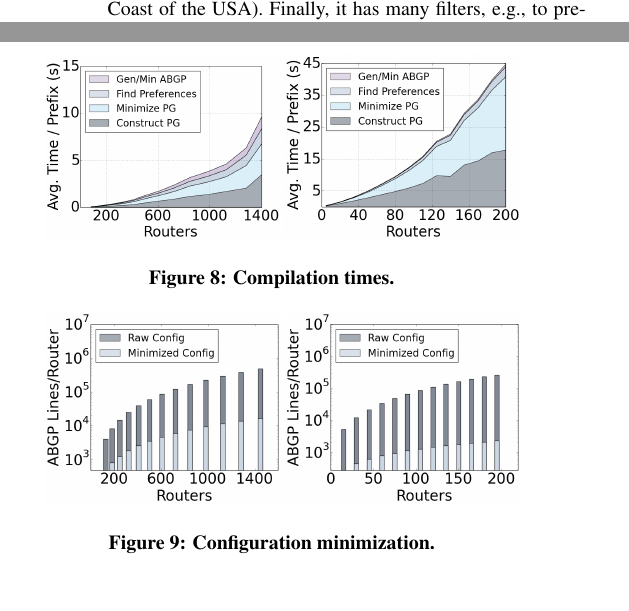
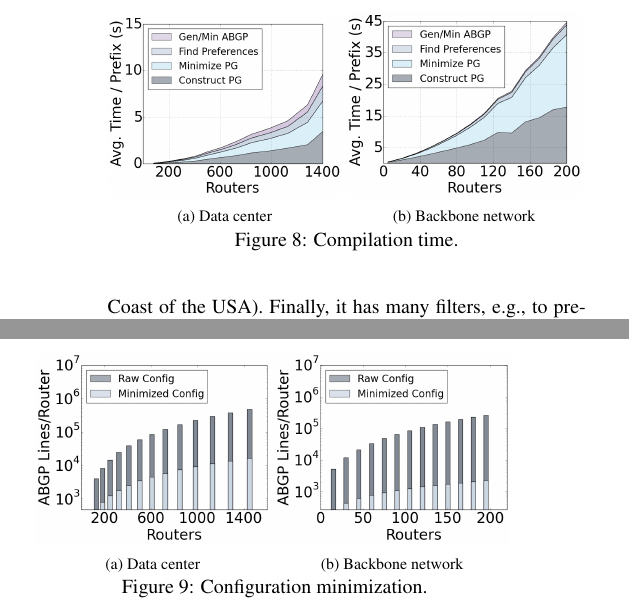
Before and after one commit to rabeckett/propane, a LaTeX paper (paper/paper.tex, which reads paper/evaluation.tex): two parts of the columns of page 11 of 13, joined at a grey line, cut at the place of the change, the shorter picture padded with empty space. Compiled offline with pdfLaTeX.

Commit message:
label images, and change image placement for space

```diff
--- a/paper/evaluation.tex
+++ b/paper/evaluation.tex
@@ -11,6 +11,15 @@ The networks have the type of policies that we outline earlier (\S\ref{sec:motiv
 
 All routers in the datacenter network run BGP using a private AS number and peer with each other and with the backbone network over eBGP. The routers aggregate prefixes when announcing them to the backbone network, they keep some prefixes internal, and attach communities for some other prefixes that should not traverse beyond the geographic region. They also have policies by which some prefixes should not be announced beyond a certain level in the data center hierarchy.
 
+\begin{figure}
+  \subcaptionbox{Data center}
+    {\includegraphics[width=.49\columnwidth]{figures/compilation-times-dc.png}}
+  \subcaptionbox{Backbone network}
+    {\includegraphics[width=.49\columnwidth]{figures/compilation-times-backbone.png}} \\
+  \label{fig:compilation-times}
+  \caption{Compilation time.}
+\end{figure}
+
 \subsection{Expressiveness}
 
 We found that we could translate all network policies to \sysname. We verified with the operators that our translation preserved intended semantics.\footnote{Not intended as a scientific test, but we also asked the two operators if they would find it easy to express their policies in \sysname. The data center operator said that he found the language intuitive. The backbone operator said that formalizing the policy in \sysname seemed equally easy or difficult as formalizing in RPSL~\cite{x}, but he appreciated that he would have to do it only once for the whole network (not per-router) and did not have to compute the various local preferences, import-export filters, and MEDs.} We found that the data center policies were correctly translated. For the backbone network, the operator mentioned an additional policy that was not present in the English document, which we added later.
@@ -20,31 +29,31 @@ Not counting the lines for various definitions like prefix and customer groups o
 \subsection{Compilation time}
 
 
-\begin{figure}[t!]
-  \centering
-  \begin{minipage}[b]{0.45\linewidth}
-    \includegraphics[width=1.1\columnwidth]{figures/compilation-times-dc.png}
-  \end{minipage}
-  \quad
-  \begin{minipage}[b]{0.45\linewidth}
-    \includegraphics[width=1.1\columnwidth]{figures/compilation-times-backbone.png}
-  \end{minipage}
-  \caption{Compilation times.}
-  \label{fig:compilation-times}
-\end{figure}
+%\begin{figure}[t!]
+%  \centering
+%  \begin{minipage}[b]{0.45\linewidth}
+%    \includegraphics[width=1.1\columnwidth]{figures/compilation-times-dc.png}
+%  \end{minipage}
+%  \quad
+%  \begin{minipage}[b]{0.45\linewidth}
+%    \includegraphics[width=1.1\columnwidth]{figures/compilation-times-backbone.png}
+%  \end{minipage}
+%  \caption{Compilation times.}
+%  \label{fig:compilation-times}
+%\end{figure}
 
-\begin{figure}[t!]
-  \centering
-  \begin{minipage}[b]{0.45\linewidth}
-    \includegraphics[width=1.1\columnwidth]{figures/config-compression-dc.png}
-  \end{minipage}
-  \quad
-  \begin{minipage}[b]{0.45\linewidth}
-    \includegraphics[width=1.1\columnwidth]{figures/config-compression-backbone.png}
-  \end{minipage}
-  \caption{Configuration minimization.}
-  \label{fig:config-minimization}
-\end{figure}
+%\begin{figure}[t!]
+%  \centering
+%  \begin{minipage}[b]{0.45\linewidth}
+%    \includegraphics[width=1.1\columnwidth]{figures/config-compression-dc.png}
+%  \end{minipage}
+%  \quad
+%  \begin{minipage}[b]{0.45\linewidth}
+%    \includegraphics[width=1.1\columnwidth]{figures/config-compression-backbone.png}
+%  \end{minipage}
+%  \caption{Configuration minimization.}
+%  \label{fig:config-minimization}
+%\end{figure}
 
 We now study the compilation of time for both policies as a function of network size. Even though the networks we study have a fixed topology and size, we can explore the impact of size because our converted policies are network-wide and the compiler takes topology itself as an input. For the data center network, we build and provide as input fat tree topologies of different sizes, assign a /24 prefix to each ToR switch, and randomly map prefixes to each type of prefix group with a distinct routing policy. We take this approach to smoothly explore different sizes.
 %there is a parameterized way to build fat trees~\cite{fattree}, which does not exist for our concrete data center topologies. For a given size, our reported results match those for the concrete topologies.
@@ -55,3 +64,10 @@ All experiments are run on an 8 core, 3.6 GHz Intel Xeon processor running Windo
 %
 For both policies, we measure the mean compilation time per prefix since the \sysname compiler can compile for each prefix independently, and in parallel. Figure~\ref{fig:compilation-times} shows the compilation times for data centers (a), and backbone networks (b) of different sizes, broken down by compilation phase. No single compilation phase dominates the running time of the compiler, however construction and minimization of the product graph take the most time. Total compilation for the largest data center takes less than 9 minutes total. Unlike the data center policy, the number of prefixes for the backbone policy remains relatively fixed as the topology size increases. Compilation for the largest backbone network, takes less than 3 minutes total. The inclusion of more preferences in the backbone policy increases the size of the PGIR, which leads to PGIR construction and minimization taking proportionally more time.
 
+\begin{figure}
+  \subcaptionbox{Data center}
+    {\includegraphics[width=.49\columnwidth]{figures/config-compression-dc.png}}
+  \subcaptionbox{Backbone network}
+    {\includegraphics[width=.49\columnwidth]{figures/config-compression-backbone.png}} \\
+  \label{fig:config-min}
+  \caption{Configuration minimization.}
--- a/paper/paper.tex
+++ b/paper/paper.tex
@@ -15,7 +15,7 @@
 \let\proof\relax
 \let\endproof\relax
 \usepackage{amsthm}
-\usepackage{subfigure}
+\usepackage{subcaption}
 
 \definecolor{princetonorange}{RGB}{255,143,0}
 \definecolor{tmlblue}{RGB}{0,58,120}  % tmlblue == Toronto Maple Leafs Blue!
```
Also changed, not shown: paper/evaluation.tex (4 more changed lines).
